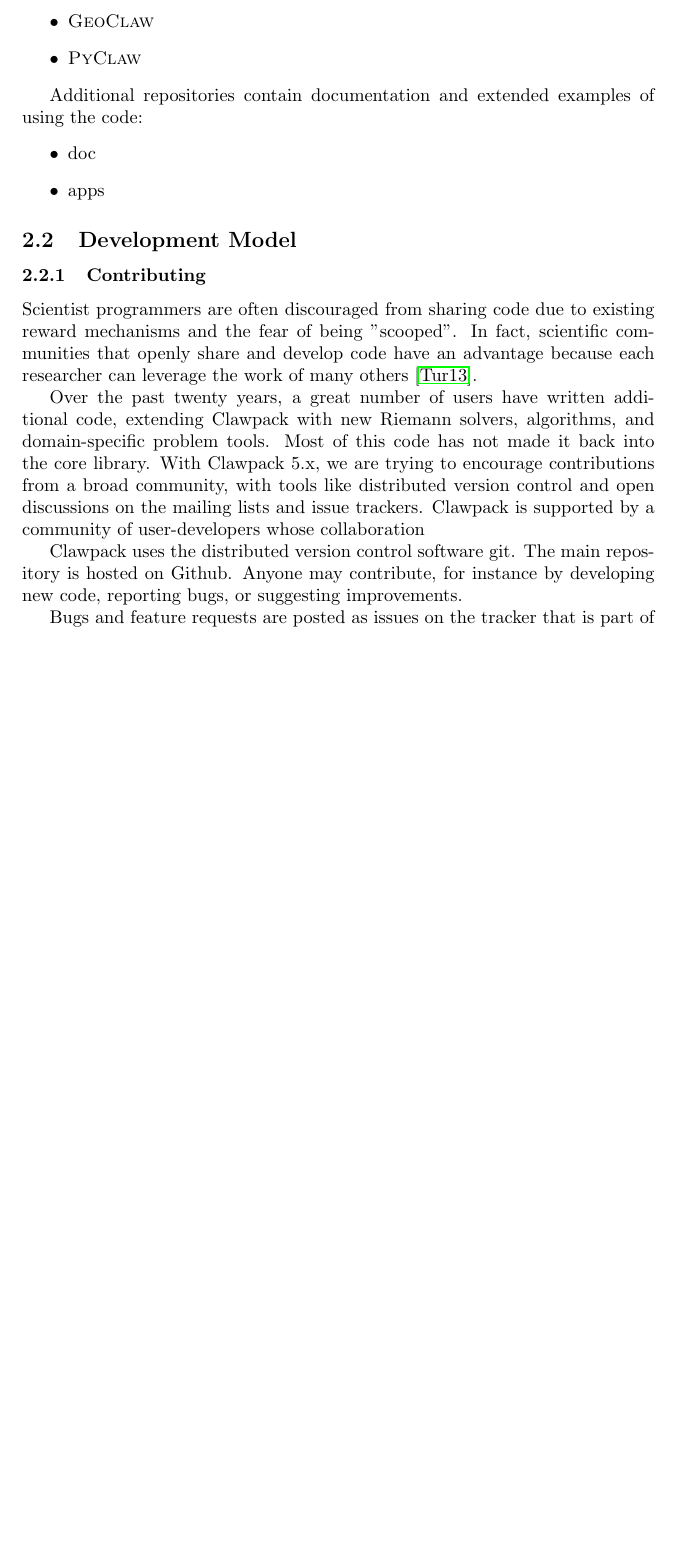
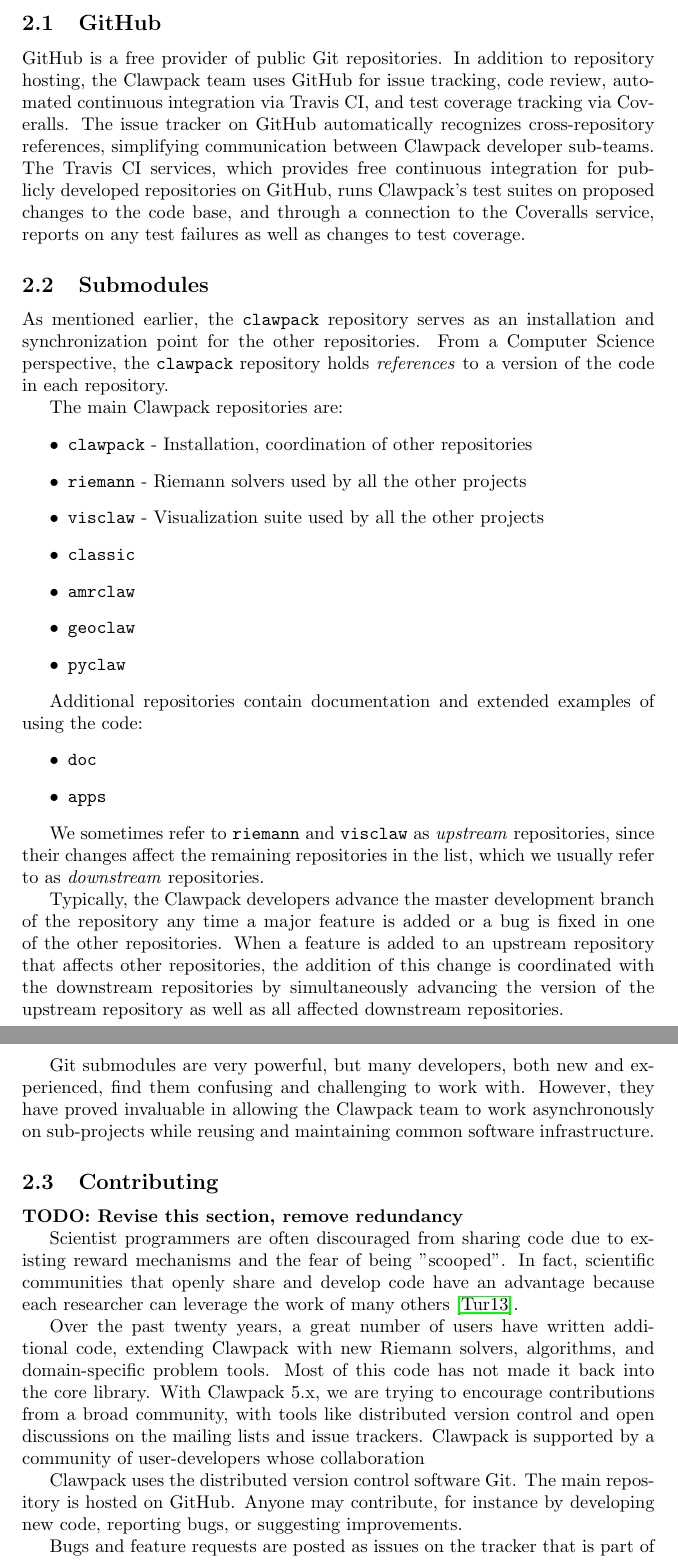
Before and after one commit to clawpack/doc, a LaTeX paper (papers/clawpack-5x/paper.tex, which reads papers/clawpack-5x/development.tex): part of page 2 of 5 before the commit and two parts of pages 2 and 3 of 6 after it, the two joined at a grey line, cut at the place of the change, the shorter picture padded with empty space. Compiled offline with pdfLaTeX.

Commit message:
Add development draft

```diff
--- a/papers/clawpack-5x/development.tex
+++ b/papers/clawpack-5x/development.tex
@@ -18 +27,24 @@
+\subsection{GitHub}
+
+GitHub is a free provider of public Git repositories.  In addition to
+repository hosting, the Clawpack team uses GitHub for issue tracking,
+code review, automated continuous integration via Travis CI, and test
+coverage tracking via Coveralls.  The issue tracker on GitHub
+automatically recognizes cross-repository references, simplifying
+communication between Clawpack developer sub-teams.  The Travis CI
+services, which provides free continuous integration for publicly
+developed repositories on GitHub, runs Clawpack's test suites on
+proposed changes to the code base, and through a connection to
+the Coveralls service, reports on any test failures as well as changes
+to test coverage.
+
+\subsection{Submodules}
+
+As mentioned earlier, the \texttt{clawpack} repository serves as an
+installation and synchronization point for the other repositories.
+From a Computer Science perspective, the \texttt{clawpack} repository
+holds \textit{references} to a version of the code in each
+repository.
+
+The main Clawpack repositories are:
 \begin{itemize}
@@ -22,16 +51,42 @@
-    \item \geoclaw
-    \item \pyclaw
+    \item \texttt{clawpack} - Installation, coordination of other repositories
+    \item \texttt{riemann} - Riemann solvers used by all the other projects
+    \item \texttt{visclaw} - Visualization suite used by all the other projects
+    \item \texttt{classic}
+    \item \texttt{amrclaw}
+    \item \texttt{geoclaw}
+    \item \texttt{pyclaw}
 \end{itemize}
 
-Additional repositories contain documentation and extended examples of using the code:
+Additional repositories contain documentation and extended examples of
+using the code:
 \begin{itemize}
-    \item doc
-    \item apps
+    \item \texttt{doc}
+    \item \texttt{apps}
 \end{itemize}
 
-\subsection{Development Model}
+We sometimes refer to \texttt{riemann} and \texttt{visclaw} as
+\textit{upstream} repositories, since their changes affect the
+remaining repositories in the list, which we usually refer to as
+\textit{downstream} repositories.
 
-\subsubsection{Contributing}
+Typically, the Clawpack developers advance the master development
+branch of the repository any time a major feature is added or a bug is
+fixed in one of the other repositories.  When a feature is added to an
+upstream repository that affects other repositories, the addition of
+this change is coordinated with the downstream repositories by
+simultaneously advancing the version of the upstream repository as
+well as all affected downstream repositories.
+
+Git submodules are very powerful, but many developers, both new and
+experienced, find them confusing and challenging to work with.
+However, they have proved invaluable in allowing the Clawpack team to
+work asynchronously on sub-projects while reusing and maintaining
+common software infrastructure.
+
+\subsection{Contributing}
+
+\textbf{TODO: Revise this section, remove redundancy}
+
 Scientist programmers are often discouraged from sharing code
 due to existing reward mechanisms and the fear of being "scooped".
 In fact, scientific communities that openly share and develop code
@@ -48,8 +103,8 @@
 Clawpack is supported by a community of user-developers whose
 collaboration
 
-Clawpack uses the distributed version control software git.
-The main repository is hosted on Github.  Anyone may contribute,
+Clawpack uses the distributed version control software Git.
+The main repository is hosted on GitHub.  Anyone may contribute,
 for instance by developing new code, reporting bugs, or suggesting
 improvements.
 
```
Also changed, not shown: papers/clawpack-5x/development.tex (30 more changed lines).
